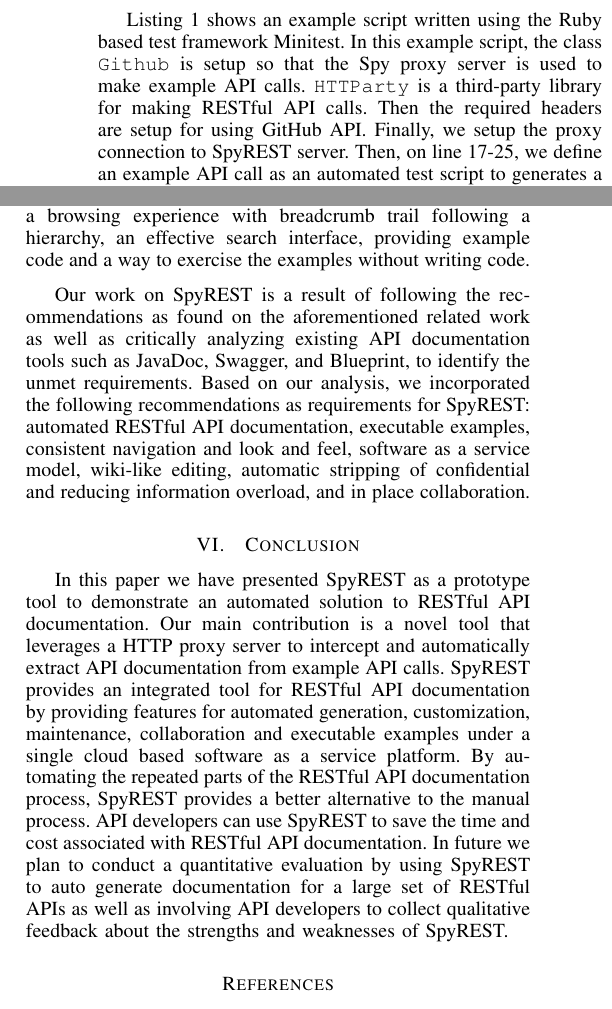
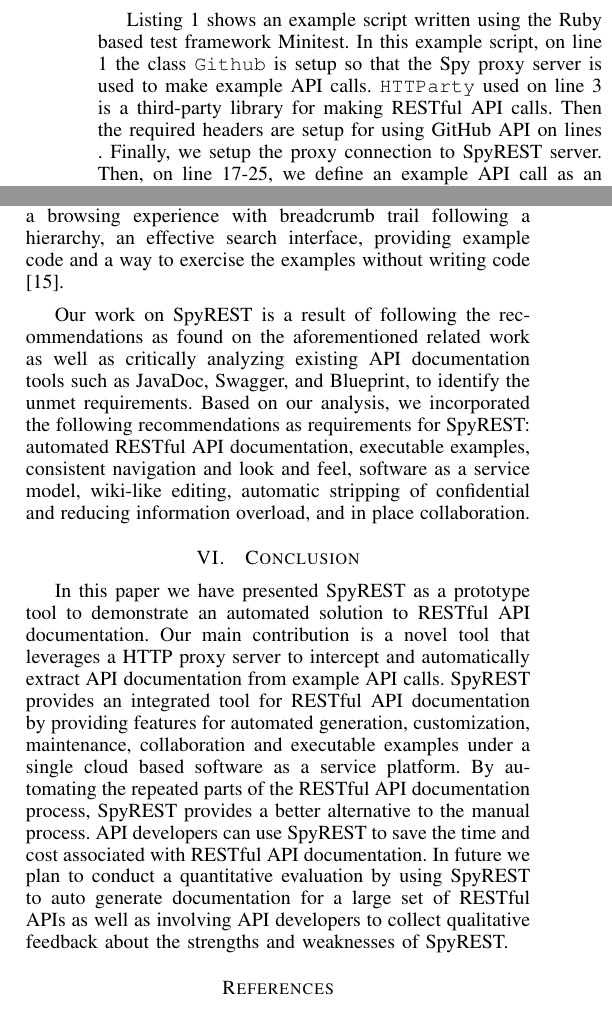
Before and after one commit to smsohan/demo_paper, a LaTeX paper (SpyREST_tool_demo.tex): two parts of the columns of pages 4 and 5 of 6, joined at a grey line, cut so that both start at the same text. Compiled offline with pdfLaTeX.

Commit message:
addes ref to Mayers

```diff
--- a/SpyREST_tool_demo.tex
+++ b/SpyREST_tool_demo.tex
@@ -166,7 +166,7 @@ describe 'Notifications' do
 
 end\end{lstlisting}
 
-Listing \ref{lst:notifications} shows an example script written using the Ruby based test framework Minitest. In this example script, the class \texttt{Github} is setup so that the Spy proxy server is used to make example API calls. \texttt{HTTParty} is a third-party library for making RESTful API calls. Then the required headers are setup for using GitHub API. Finally, we setup the proxy connection to SpyREST server. Then, on line 17-25, we define an example API call as an automated test script to generates a documentation for the \texttt{GET /notifications} API action with three query parameters \texttt{all, participating}, and \texttt{since}. The results of the API call can be used to test against expected results. Using this script SpyREST will generate the documentation for this API and auto-update the documentation by rerunning the script anytime the API changes while still providing test coverage.
+Listing \ref{lst:notifications} shows an example script written using the Ruby based test framework Minitest. In this example script, on line 1 the class \texttt{Github} is setup so that the Spy proxy server is used to make example API calls. \texttt{HTTParty} used on line 3 is a third-party library for making RESTful API calls. Then the required headers are setup for using GitHub API on lines . Finally, we setup the proxy connection to SpyREST server. Then, on line 17-25, we define an example API call as an automated test script to generates a documentation for the \texttt{GET /notifications} API action with three query parameters \texttt{all, participating}, and \texttt{since}. The results of the API call can be used to test against expected results. Using this script SpyREST will generate the documentation for this API and auto-update the documentation by rerunning the script anytime the API changes while still providing test coverage.
 
 \section{Discussion}
 With SpyREST we have aimed to provide a solution to RESTful API documentation. Manual approach is both expensive and error-prone. SpyREST offers several benefits over existing API documentation tools. We performed a preliminary evaluation of SpyREST by generating documentation of 25 RESTful API actions from 3 different APIs providers (Github.com, KISSMetrics.com, LiquidPlanner.com) using 272 lines of test code\footnote{\url{https://github.com/smsohan/spyrest_examples}}. Comparing SpyREST generated documents against the official documentation (manually generated) we found that the official documentation for 5 of the 25 API actions had outdated response information that didn't match with the actual API responses as captured by SpyREST. This is an expected advantage of automation, since an updated documentation can be produced by replaying existing scripts instead of requiring any manual efforts.
@@ -185,7 +185,7 @@ SpyREST is a proof of concept implementation for a novel RESTful API documentati
 \section{Related Work}
 Several papers have studied API documentation to understand and recommend requirements for effective API documentation tools. Robillard recommended the following requirements for API documentation: include good examples, be complete, support many complex usage scenarios, be conveniently organized, and include relevant design elements \cite{Robillard_what_makes, Robillard_a_field_study}. Kuhn et al. discussed the importance of examples in API documentation as a key recommendation based on a survey of software developers using APIs \cite{Kuhn_on_designing}. They identified trustworthiness, confidentiality, and limiting information overload as other key recommendations for API documentation. Hoffman et al. recommended providing executable test cases with API documentation \cite{Hoffman_api_documentation}. Nasehi et al. recommended the use of wiki-like editing features for online API documentation to foster collaboration \cite{Nasehi_what_makes}. Parnin et al. and Chen et al. also recommended incorporating collaborative features with API documentations \cite{Parnin_measuring, Chen_who_asked}. Stepalina identified several benefits of using software as a service model for API documentations as follows: cost effective yet powerful, platform agnostic and high accessibility, improved document quality, content re-use, automated tools, and organization of robust and scalable documentation process \cite{Stepalina_saas}.
 
-Several papers have discussed the topic of RESTful API documentation. Espinha et al. found most RESTful API documentations to be less reliable because they are manually generated \cite{Espinha_web}. Danielsen et al. proposed a vocabulary called Web Interface Language (WIfL) for documenting RESTful APIs so that different APIs can be described using a standard terminology \cite{Danielsen_validation}. RESTdesc, RDDL and hRESTS have been proposed as custom specifications to describe RESTful APIs \cite{Verborgh_functional, Mangler_rddl, Kopecky_hrests}. For RESTful API documentation, Myers et al. recommended providing a consistent look-and-feel and an overall map comprising of both text and diagrams, providing a browsing experience with breadcrumb trail following a hierarchy, an effective search interface, providing example code and a way to exercise the examples without writing code.
+Several papers have discussed the topic of RESTful API documentation. Espinha et al. found most RESTful API documentations to be less reliable because they are manually generated \cite{Espinha_web}. Danielsen et al. proposed a vocabulary called Web Interface Language (WIfL) for documenting RESTful APIs so that different APIs can be described using a standard terminology \cite{Danielsen_validation}. RESTdesc, RDDL and hRESTS have been proposed as custom specifications to describe RESTful APIs \cite{Verborgh_functional, Mangler_rddl, Kopecky_hrests}. For RESTful API documentation, Myers et al. recommended providing a consistent look-and-feel and an overall map comprising of both text and diagrams, providing a browsing experience with breadcrumb trail following a hierarchy, an effective search interface, providing example code and a way to exercise the examples without writing code \cite{Myers_study}.
 
 Our work on SpyREST is a result of following the recommendations as found on the aforementioned related work as well as critically analyzing existing API documentation tools such as JavaDoc, Swagger, and Blueprint, to identify the unmet requirements. Based on our analysis, we incorporated the following recommendations as requirements for SpyREST: automated RESTful API documentation, executable examples, consistent navigation and look and feel, software as a service model, wiki-like editing, automatic stripping of confidential and reducing information overload, and in place collaboration.
 
```
Also changed, not shown: SpyREST_tool_demo.bbl, SpyREST_tool_demo.pdf, 5 other files.
